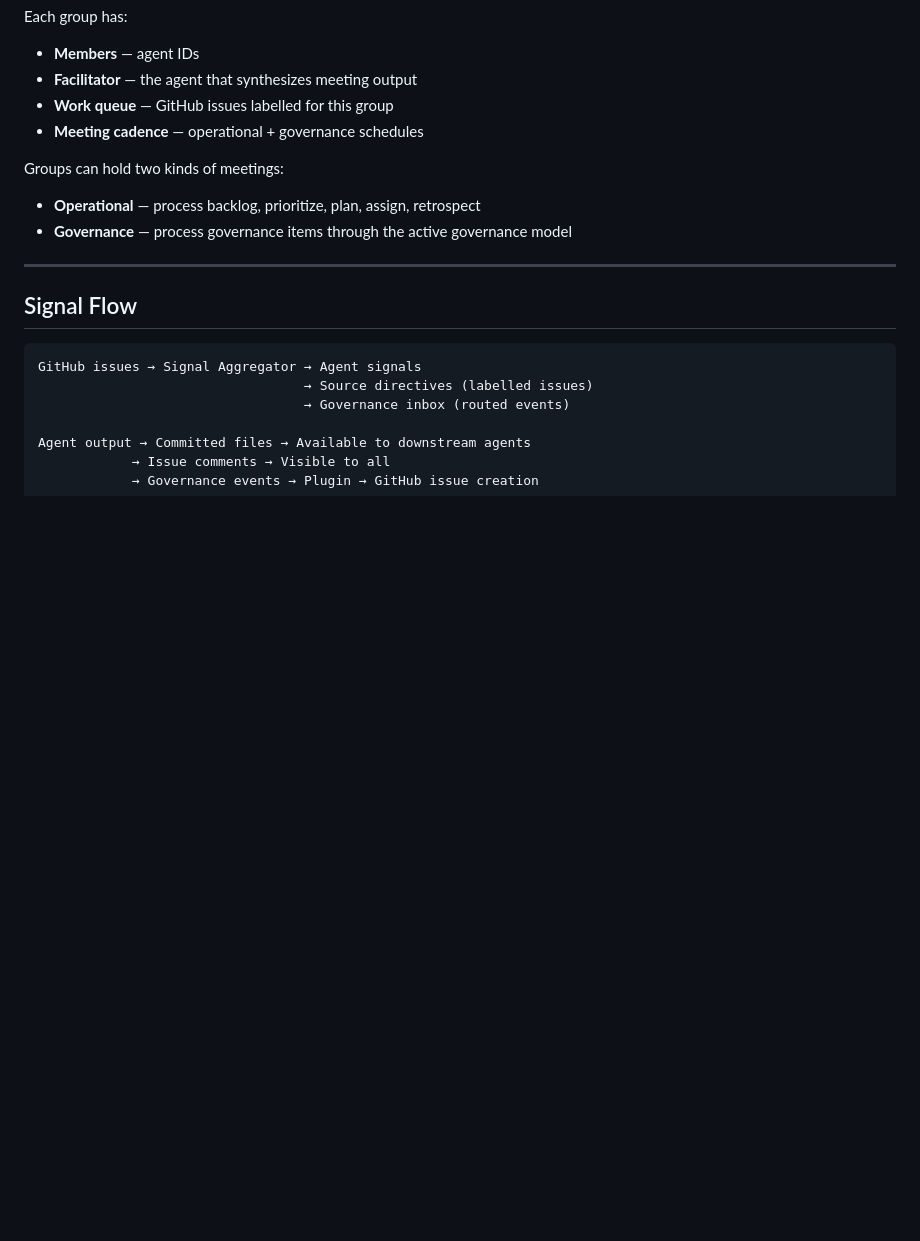
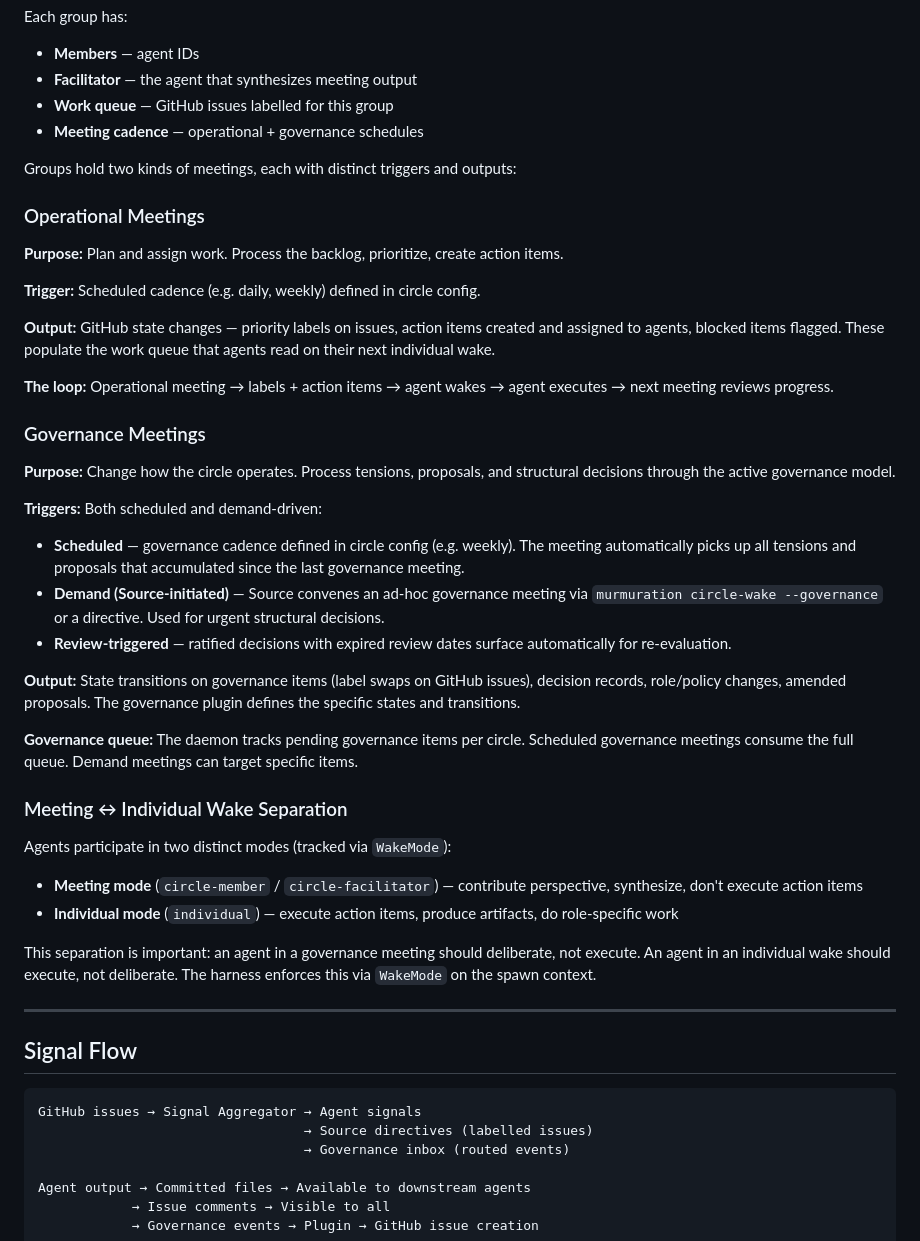
Before and after one commit to murmurations-ai/murmurations-harness, a Markdown page: docs/ARCHITECTURE.md, the part around the change. Rendered like a GitHub page; blank space fills up the shorter version.

Commit message:
docs: operational vs governance meetings, three governance triggers
ARCHITECTURE.md: Expanded meeting types with distinct purposes, triggers,
and outputs. Operational meetings populate the work queue for agent wakes.
Governance meetings process tensions/proposals through the active model.
Documented WakeMode separation (meeting vs individual).

EXECUTION-PLAN.md: Added step 2.10 — scheduled + demand + review-triggered
governance meetings. Three triggers: (1) scheduled cadence from circle
config, (2) Source demand via CLI/directive, (3) expired review dates on
ratified decisions.

Co-Authored-By: Claude Opus 4.6 (1M context) <noreply@anthropic.com>

```diff
--- a/docs/ARCHITECTURE.md
+++ b/docs/ARCHITECTURE.md
@@ -399,9 +399,38 @@ Each group has:
 - **Work queue** — GitHub issues labelled for this group
 - **Meeting cadence** — operational + governance schedules
 
-Groups can hold two kinds of meetings:
-- **Operational** — process backlog, prioritize, plan, assign, retrospect
-- **Governance** — process governance items through the active governance model
+Groups hold two kinds of meetings, each with distinct triggers and outputs:
+
+### Operational Meetings
+
+**Purpose:** Plan and assign work. Process the backlog, prioritize, create action items.
+
+**Trigger:** Scheduled cadence (e.g. daily, weekly) defined in circle config.
+
+**Output:** GitHub state changes — priority labels on issues, action items created and assigned to agents, blocked items flagged. These populate the work queue that agents read on their next individual wake.
+
+**The loop:** Operational meeting → labels + action items → agent wakes → agent executes → next meeting reviews progress.
+
+### Governance Meetings
+
+**Purpose:** Change how the circle operates. Process tensions, proposals, and structural decisions through the active governance model.
+
+**Triggers:** Both scheduled and demand-driven:
+- **Scheduled** — governance cadence defined in circle config (e.g. weekly). The meeting automatically picks up all tensions and proposals that accumulated since the last governance meeting.
+- **Demand (Source-initiated)** — Source convenes an ad-hoc governance meeting via `murmuration circle-wake --governance` or a directive. Used for urgent structural decisions.
+- **Review-triggered** — ratified decisions with expired review dates surface automatically for re-evaluation.
+
+**Output:** State transitions on governance items (label swaps on GitHub issues), decision records, role/policy changes, amended proposals. The governance plugin defines the specific states and transitions.
+
+**Governance queue:** The daemon tracks pending governance items per circle. Scheduled governance meetings consume the full queue. Demand meetings can target specific items.
+
+### Meeting ↔ Individual Wake Separation
+
+Agents participate in two distinct modes (tracked via `WakeMode`):
+- **Meeting mode** (`circle-member` / `circle-facilitator`) — contribute perspective, synthesize, don't execute action items
+- **Individual mode** (`individual`) — execute action items, produce artifacts, do role-specific work
+
+This separation is important: an agent in a governance meeting should deliberate, not execute. An agent in an individual wake should execute, not deliberate. The harness enforces this via `WakeMode` on the spawn context.
 
 ---
 
```
Also changed, not shown: docs/EXECUTION-PLAN.md (+8 -0 lines).
